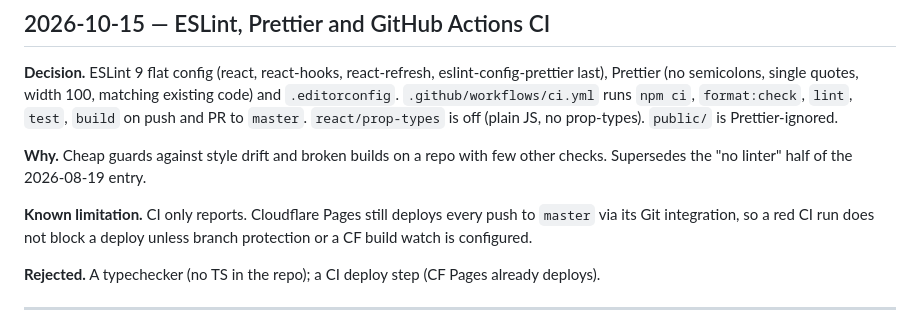
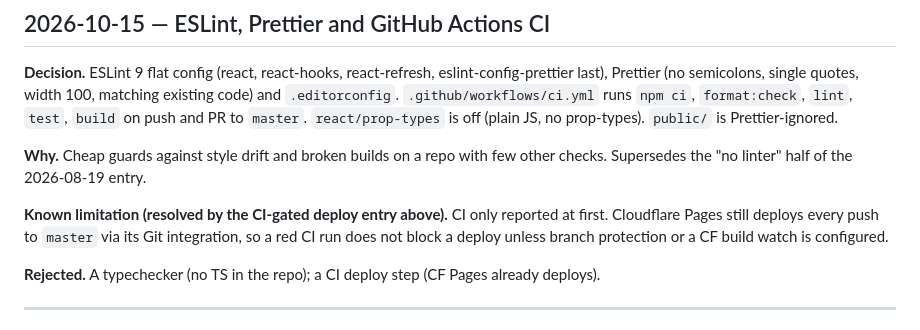
Before and after one commit to dirtyredz/dirtyredz.com, a Markdown page: docs/DECISIONS.md, the part around the change. GitHub-like rendering.

Commit message:
docs: mark the CI-only-reports limitation resolved
Co-Authored-By: Claude Opus 5.5 <noreply@anthropic.com>

```diff
--- a/docs/DECISIONS.md
+++ b/docs/DECISIONS.md
@@ -39,7 +39,7 @@ Prettier (no semicolons, single quotes, width 100, matching existing code) and `
 **Why.** Cheap guards against style drift and broken builds on a repo with few other checks.
 Supersedes the "no linter" half of the 2026-08-19 entry.
 
-**Known limitation.** CI only reports. Cloudflare Pages still deploys every push to `master` via its
+**Known limitation (resolved by the CI-gated deploy entry above).** CI only reported at first. Cloudflare Pages still deploys every push to `master` via its
 Git integration, so a red CI run does not block a deploy unless branch protection or a CF build
 watch is configured.
 
```
